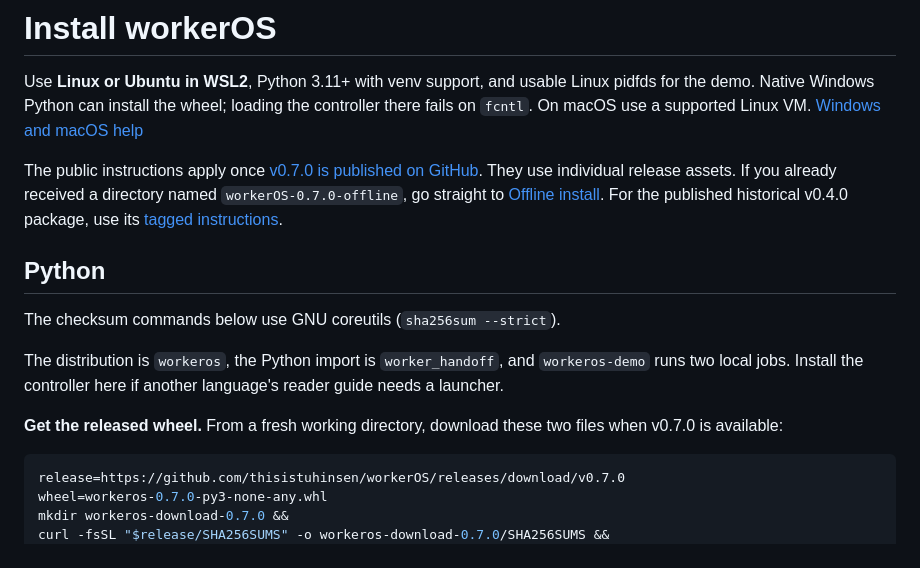
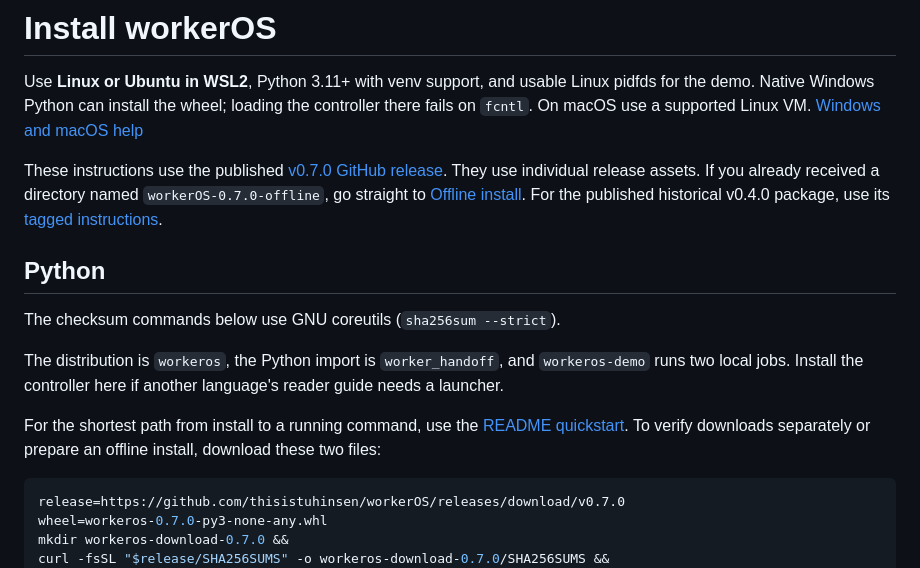
Before and after one commit to thisistuhinsen/workerOS, a Markdown page: docs/install.md, the part around the change. GitHub-like rendering.

````diff
--- a/docs/install.md
+++ b/docs/install.md
@@ -5,7 +5,7 @@ Linux pidfds for the demo. Native Windows Python can install the wheel;
 loading the controller there fails on `fcntl`. On macOS use a supported
 Linux VM. [Windows and macOS help](support.md#windows-and-macos)
 
-The public instructions apply once [v0.7.0 is published on GitHub](https://github.com/thisistuhinsen/workerOS/releases/tag/v0.7.0).
+These instructions use the published [v0.7.0 GitHub release](https://github.com/thisistuhinsen/workerOS/releases/tag/v0.7.0).
 They use individual release assets. If you already received a directory named
 `workerOS-0.7.0-offline`, go straight to [Offline install](#offline-install).
 For the published historical v0.4.0 package, use its
@@ -19,8 +19,9 @@ The distribution is `workeros`, the Python import is `worker_handoff`, and
 `workeros-demo` runs two local jobs. Install the controller here if another
 language's reader guide needs a launcher.
 
-**Get the released wheel.** From a fresh working directory, download these
-two files when v0.7.0 is available:
+For the shortest path from install to a running command, use the
+[README quickstart](../README.md#install-and-run). To verify downloads
+separately or prepare an offline install, download these two files:
 
 ```sh
 release=https://github.com/thisistuhinsen/workerOS/releases/download/v0.7.0
````
Also changed, not shown: README.md (+28 -45 lines), docs/media/README.md (+2 -2 lines), docs/media/one-small-ticket.gif.
